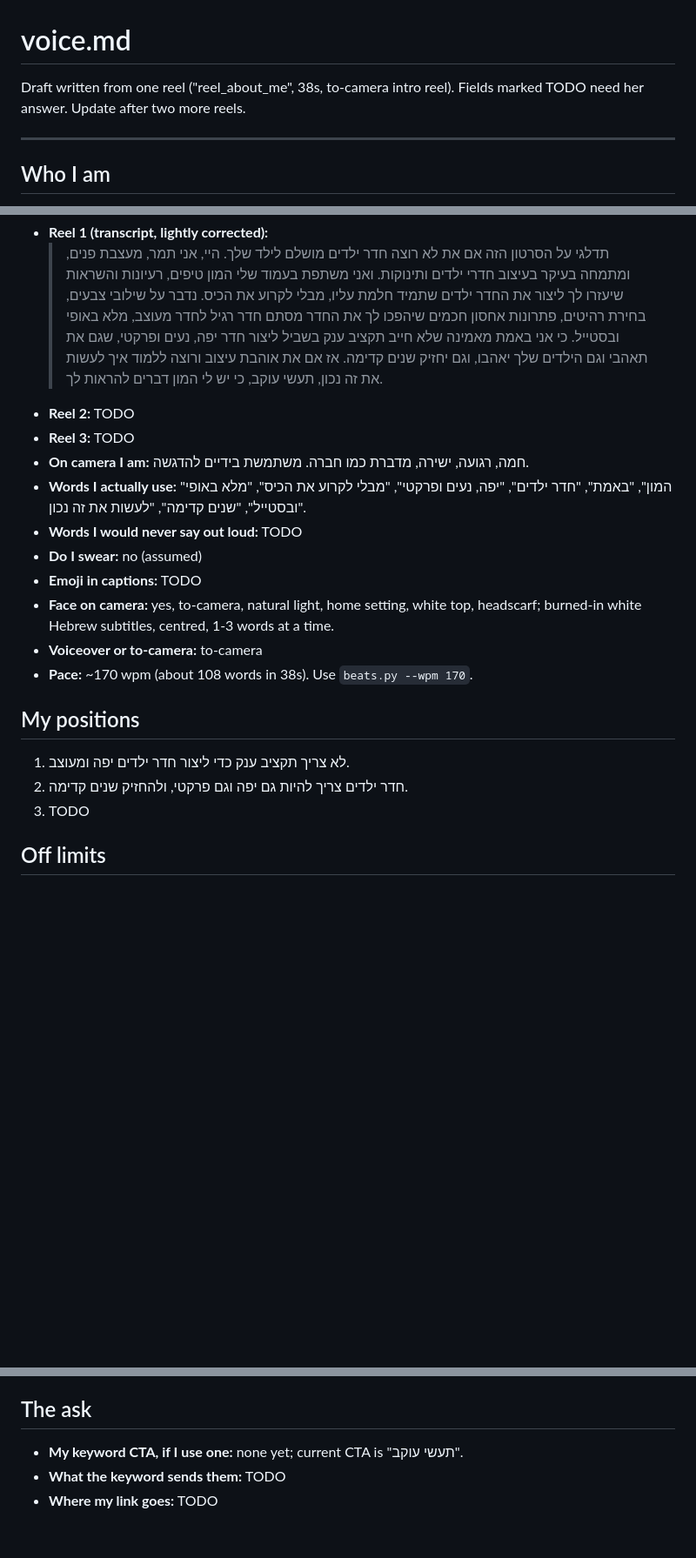
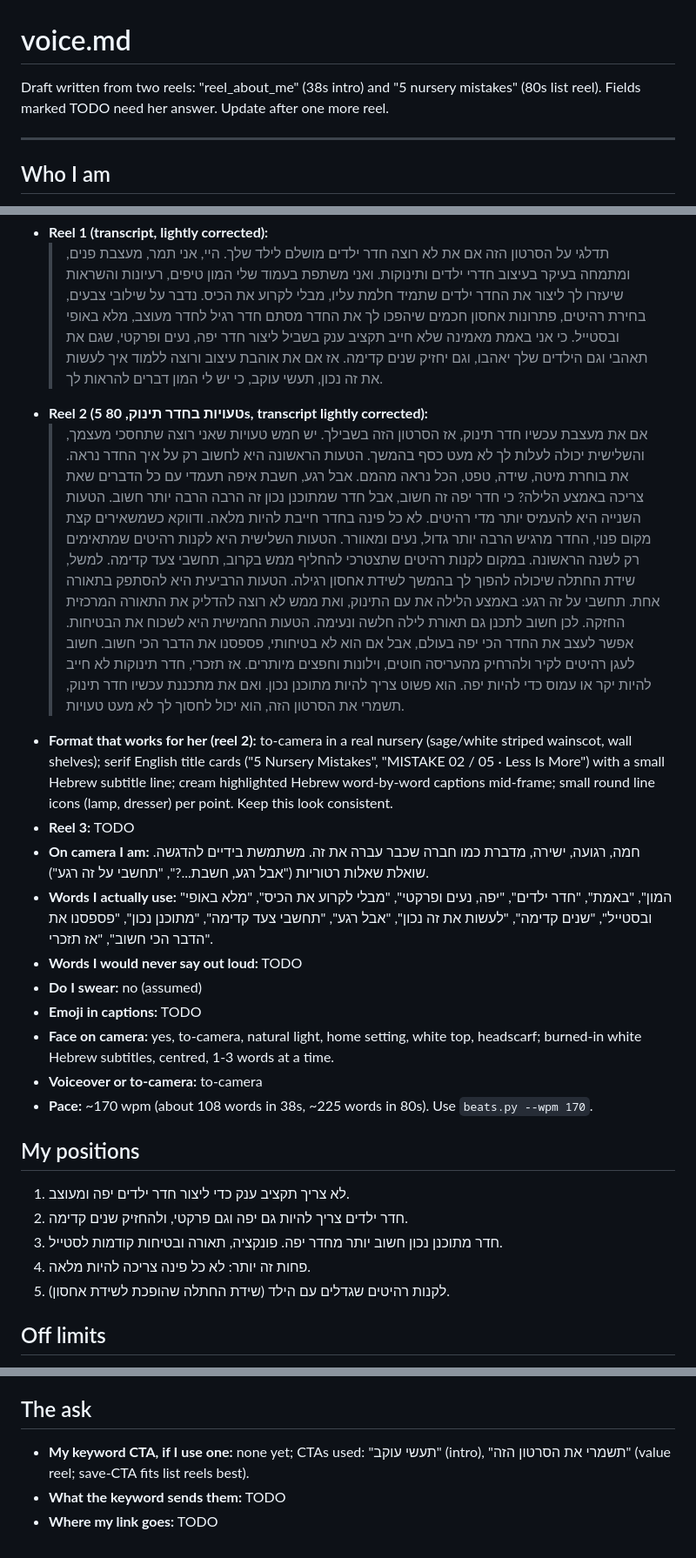
Before and after one commit to v4ftmj9zg5-del/-video-editor., a Markdown page: .claude/instagram/voice.md, 3 parts joined by grey strips. Shown at 87% size. Drawn GitHub-style; blank space fills up the shorter version.

Commit message:
Update voice profile with second reel (5 nursery mistakes)
Co-Authored-By: Claude Opus 5.5 <noreply@anthropic.com>
Claude-Session: https://claude.ai/code/session_01WgqB1B18H9MEac95wuZs1e

```diff
--- a/.claude/instagram/voice.md
+++ b/.claude/instagram/voice.md
@@ -1,7 +1,7 @@
 # voice.md
 
-Draft written from one reel ("reel_about_me", 38s, to-camera intro reel).
-Fields marked TODO need her answer. Update after two more reels.
+Draft written from two reels: "reel_about_me" (38s intro) and "5 nursery mistakes"
+(80s list reel). Fields marked TODO need her answer. Update after one more reel.
 
 ---
 
@@ -27,24 +27,52 @@ Fields marked TODO need her answer. Update after two more reels.
   > שגם את תאהבי וגם הילדים שלך יאהבו, וגם יחזיק שנים קדימה.
   > אז אם את אוהבת עיצוב ורוצה ללמוד איך לעשות את זה נכון, תעשי עוקב, כי יש
   > לי המון דברים להראות לך.
-- **Reel 2:** TODO
+- **Reel 2 (5 טעויות בחדר תינוק, 80s, transcript lightly corrected):**
+  > אם את מעצבת עכשיו חדר תינוק, אז הסרטון הזה בשבילך.
+  > יש חמש טעויות שאני רוצה שתחסכי מעצמך, והשלישית יכולה לעלות לך לא מעט כסף בהמשך.
+  > הטעות הראשונה היא לחשוב רק על איך החדר נראה. את בוחרת מיטה, שידה, טפט,
+  > הכל נראה מהמם. אבל רגע, חשבת איפה תעמדי עם כל הדברים שאת צריכה באמצע הלילה?
+  > כי חדר יפה זה חשוב, אבל חדר שמתוכנן נכון זה הרבה הרבה יותר חשוב.
+  > הטעות השנייה היא להעמיס יותר מדי רהיטים. לא כל פינה בחדר חייבת להיות מלאה.
+  > ודווקא כשמשאירים קצת מקום פנוי, החדר מרגיש הרבה יותר גדול, נעים ומאוורר.
+  > הטעות השלישית היא לקנות רהיטים שמתאימים רק לשנה הראשונה. במקום לקנות
+  > רהיטים שתצטרכי להחליף ממש בקרוב, תחשבי צעד קדימה. למשל, שידת החתלה
+  > שיכולה להפוך לך בהמשך לשידת אחסון רגילה.
+  > הטעות הרביעית היא להסתפק בתאורה אחת. תחשבי על זה רגע: באמצע הלילה את עם
+  > התינוק, ואת ממש לא רוצה להדליק את התאורה המרכזית החזקה. לכן חשוב לתכנן
+  > גם תאורת לילה חלשה ונעימה.
+  > הטעות החמישית היא לשכוח את הבטיחות. אפשר לעצב את החדר הכי יפה בעולם, אבל
+  > אם הוא לא בטיחותי, פספסנו את הדבר הכי חשוב. חשוב לעגן רהיטים לקיר ולהרחיק
+  > מהעריסה חוטים, וילונות וחפצים מיותרים.
+  > אז תזכרי, חדר תינוקות לא חייב להיות יקר או עמוס כדי להיות יפה. הוא פשוט
+  > צריך להיות מתוכנן נכון. ואם את מתכננת עכשיו חדר תינוק, תשמרי את הסרטון
+  > הזה, הוא יכול לחסוך לך לא מעט טעויות.
+- **Format that works for her (reel 2):** to-camera in a real nursery (sage/white
+  striped wainscot, wall shelves); serif English title cards ("5 Nursery Mistakes",
+  "MISTAKE 02 / 05 · Less Is More") with a small Hebrew subtitle line; cream
+  highlighted Hebrew word-by-word captions mid-frame; small round line icons
+  (lamp, dresser) per point. Keep this look consistent.
 - **Reel 3:** TODO
-- **On camera I am:** חמה, רגועה, ישירה, מדברת כמו חברה. משתמשת בידיים להדגשה.
+- **On camera I am:** חמה, רגועה, ישירה, מדברת כמו חברה שכבר עברה את זה.
+  משתמשת בידיים להדגשה. שואלת שאלות רטוריות ("אבל רגע, חשבת...?", "תחשבי על זה רגע").
 - **Words I actually use:** "המון", "באמת", "חדר ילדים", "יפה, נעים ופרקטי",
-  "מבלי לקרוע את הכיס", "מלא באופי ובסטייל", "שנים קדימה", "לעשות את זה נכון".
+  "מבלי לקרוע את הכיס", "מלא באופי ובסטייל", "שנים קדימה", "לעשות את זה נכון", "אבל רגע",
+  "תחשבי צעד קדימה", "מתוכנן נכון", "פספסנו את הדבר הכי חשוב", "אז תזכרי".
 - **Words I would never say out loud:** TODO
 - **Do I swear:** no (assumed)
 - **Emoji in captions:** TODO
 - **Face on camera:** yes, to-camera, natural light, home setting, white top,
   headscarf; burned-in white Hebrew subtitles, centred, 1-3 words at a time.
 - **Voiceover or to-camera:** to-camera
-- **Pace:** ~170 wpm (about 108 words in 38s). Use `beats.py --wpm 170`.
+- **Pace:** ~170 wpm (about 108 words in 38s, ~225 words in 80s). Use `beats.py --wpm 170`.
 
 ## My positions
 
 1. לא צריך תקציב ענק כדי ליצור חדר ילדים יפה ומעוצב.
 2. חדר ילדים צריך להיות גם יפה וגם פרקטי, ולהחזיק שנים קדימה.
-3. TODO
+3. חדר מתוכנן נכון חשוב יותר מחדר יפה. פונקציה, תאורה ובטיחות קודמות לסטייל.
+4. פחות זה יותר: לא כל פינה צריכה להיות מלאה.
+5. לקנות רהיטים שגדלים עם הילד (שידת החתלה שהופכת לשידת אחסון).
 
 ## Off limits
 
@@ -58,6 +86,7 @@ Fields marked TODO need her answer. Update after two more reels.
 
 ## The ask
 
-- **My keyword CTA, if I use one:** none yet; current CTA is "תעשי עוקב".
+- **My keyword CTA, if I use one:** none yet; CTAs used: "תעשי עוקב" (intro),
+  "תשמרי את הסרטון הזה" (value reel; save-CTA fits list reels best).
 - **What the keyword sends them:** TODO
 - **Where my link goes:** TODO
```
